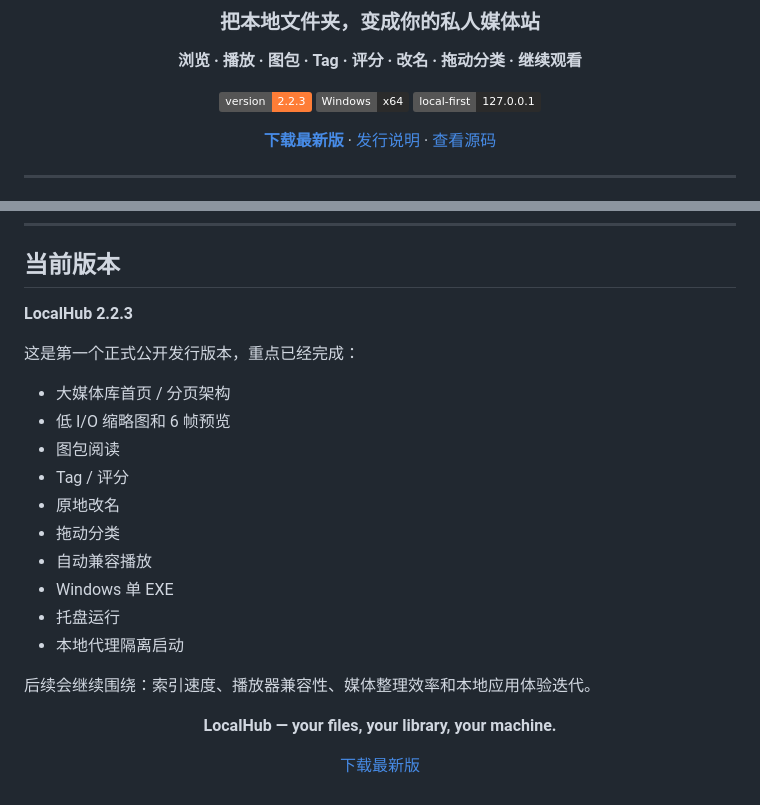
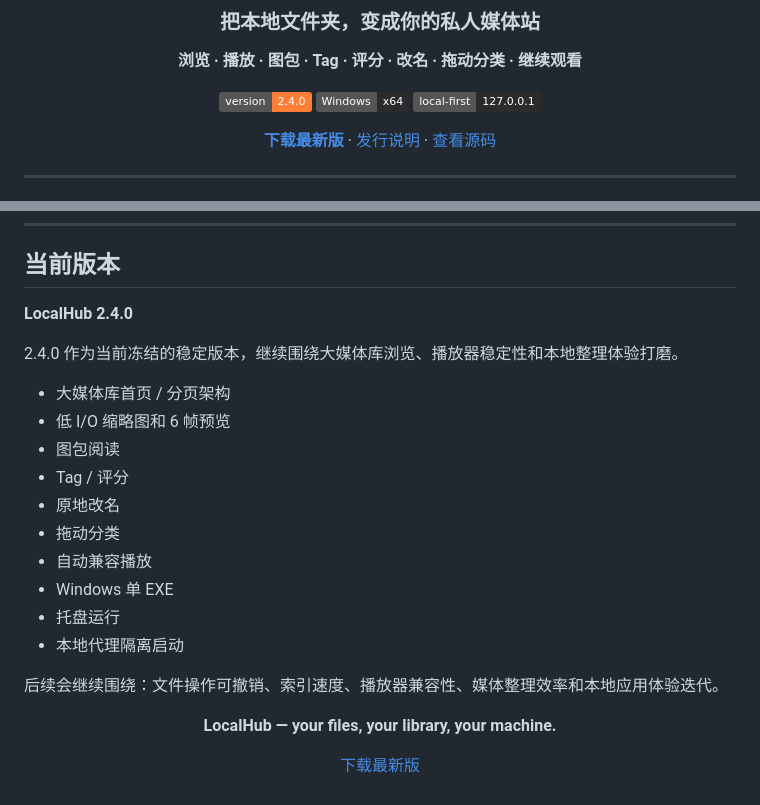
Before and after one commit to dudulu2/Local-hub, a Markdown page: README.md, 2 parts joined by grey strips. GitHub-like rendering; badges without logos.

Commit message:
docs: align README with LocalHub 2.4.0

```diff
--- a/README.md
+++ b/README.md
@@ -6,7 +6,7 @@
 
 **浏览 · 播放 · 图包 · Tag · 评分 · 改名 · 拖动分类 · 继续观看**
 
-[![Version](https://img.shields.io/badge/version-2.2.3-orange)](../../releases/latest)
+[![Version](https://img.shields.io/badge/version-2.4.0-orange)](../../releases/latest)
 ![Windows](https://img.shields.io/badge/Windows-x64-2b2b2b)
 ![Local First](https://img.shields.io/badge/local--first-127.0.0.1-2b2b2b)
 
@@ -312,9 +312,9 @@ GitHub Actions 会执行：
 
 ## 当前版本
 
-**LocalHub 2.2.3**
+**LocalHub 2.4.0**
 
-这是第一个正式公开发行版本，重点已经完成：
+2.4.0 作为当前冻结的稳定版本，继续围绕大媒体库浏览、播放器稳定性和本地整理体验打磨。
 
 - 大媒体库首页 / 分页架构
 - 低 I/O 缩略图和 6 帧预览
@@ -327,7 +327,7 @@ GitHub Actions 会执行：
 - 托盘运行
 - 本地代理隔离启动
 
-后续会继续围绕：索引速度、播放器兼容性、媒体整理效率和本地应用体验迭代。
+后续会继续围绕：文件操作可撤销、索引速度、播放器兼容性、媒体整理效率和本地应用体验迭代。
 
 <div align="center">
 
```
